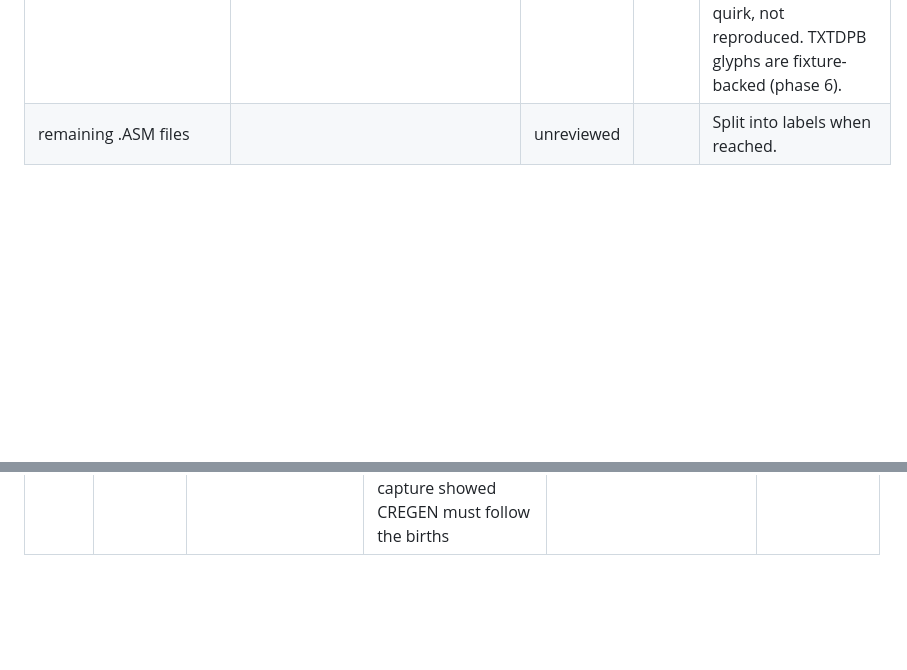
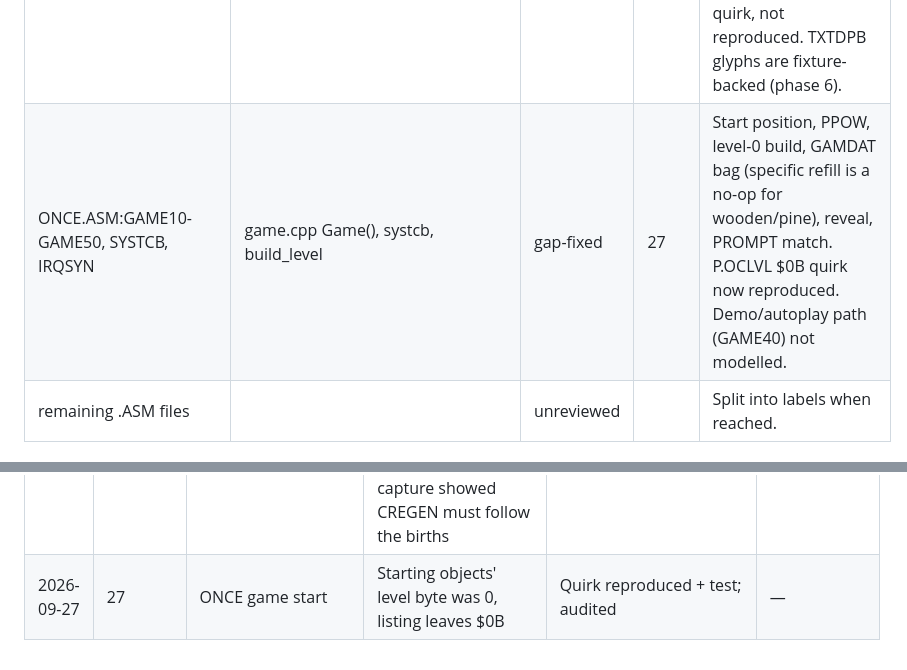
Before and after one commit to SteveLeve/daggorath, a Markdown page: docs/planning/refinement-log.md, 2 parts joined by grey strips. Drawn GitHub-style; blank space fills up the shorter version.

Commit message:
Log refinement run 27.

```diff
--- a/docs/planning/refinement-log.md
+++ b/docs/planning/refinement-log.md
@@ -120,6 +120,7 @@ then the rest.
 | OBIRTH.ASM:OCBFIX | population.cpp ocbfil, fill_ocb_specific | matches | 24 | ODBTAB copy of OD.LEN bytes; OFIL10 writes P.OCXXX only on an XXXTAB match (run 6 fix). |
 | TOKEN.ASM (all tables) | lexicon_tables.hpp (generated from tokens.json) | matches | 24 | Fixture-generated from the listing (EXPAND.ASM decode); `make fixtures` checks it. |
 | COMTXT.ASM:TXTXXX, TXTBS, TXTCR, TXTSCR; TXTSER.ASM:TXTCHR, TXTSTR, TXTSTI | game.cpp out_char, text; examine.cpp Pad | gap-fixed | 25 | Primary text matches (BS wrap to 127, CR, scroll after the char). The EXAMINE pad dropped lines past row 19 instead of scrolling (fixed); the tab-to-608 status-line spill is a recorded quirk, not reproduced. TXTDPB glyphs are fixture-backed (phase 6). |
+| ONCE.ASM:GAME10-GAME50, SYSTCB, IRQSYN | game.cpp Game(), systcb, build_level | gap-fixed | 27 | Start position, PPOW, level-0 build, GAMDAT bag (specific refill is a no-op for wooden/pine), reveal, PROMPT match. P.OCLVL $0B quirk now reproduced. Demo/autoplay path (GAME40) not modelled. |
 | remaining .ASM files | | unreviewed | | Split into labels when reached. |
 
 ## Run history
@@ -152,3 +153,4 @@ then the rest.
 | 2026-09-27 | 24 | OBIRTH, TOKEN | Both match (TOKEN via fixtures) | log only | — |
 | 2026-09-27 | 25 | COMTXT, TXTSER | EXAMINE page never scrolled | Pad scroll + test; quirk recorded; audited | — |
 | 2026-09-27 | 26 | Q6: CLIMB/ENDGAM NEWLVL build time | C-22 captured (levels 1-4); timed NEWLVL + PREPARE! applied; SYSTCB tasks deferred to the build's end after the capture showed CREGEN must follow the births | Core, window, tests, reconciliation | — |
+| 2026-09-27 | 27 | ONCE game start | Starting objects' level byte was 0, listing leaves $0B | Quirk reproduced + test; audited | — |
```
